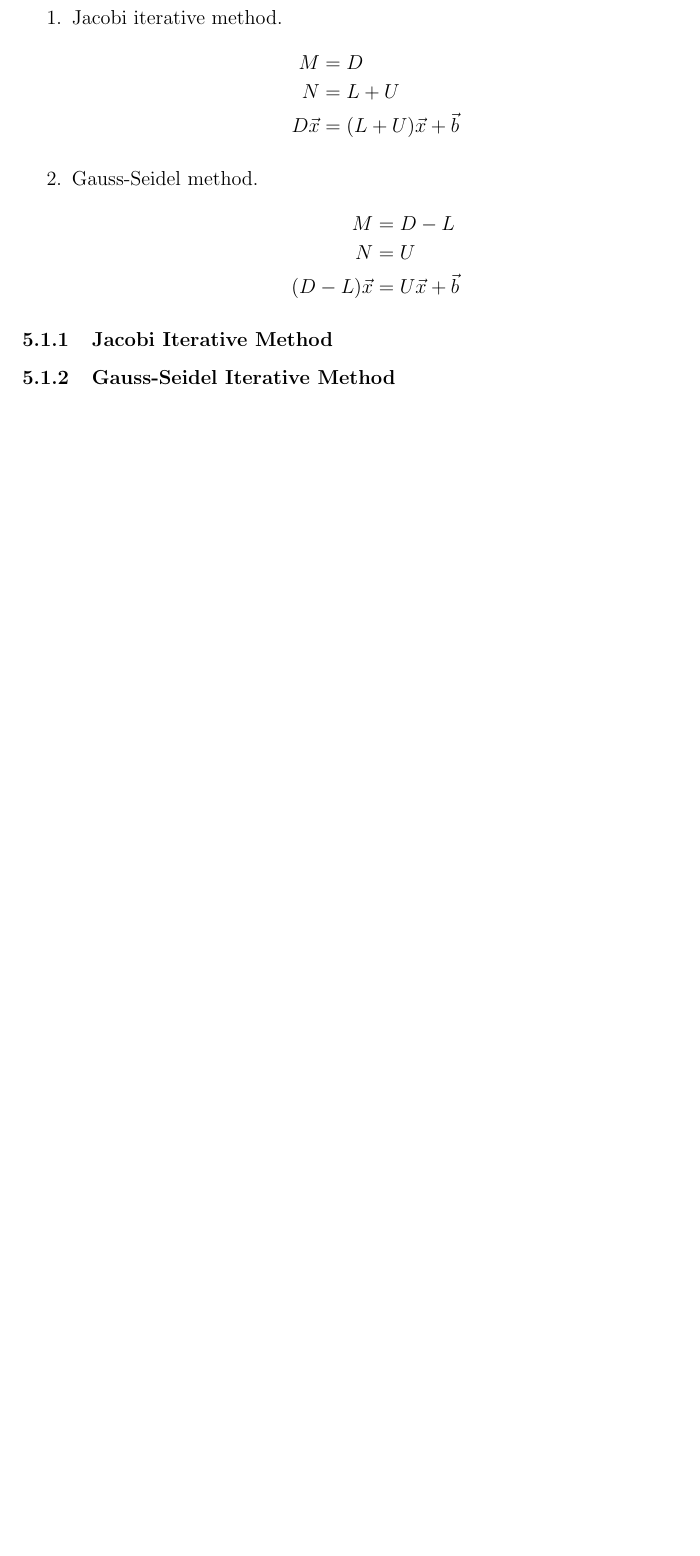
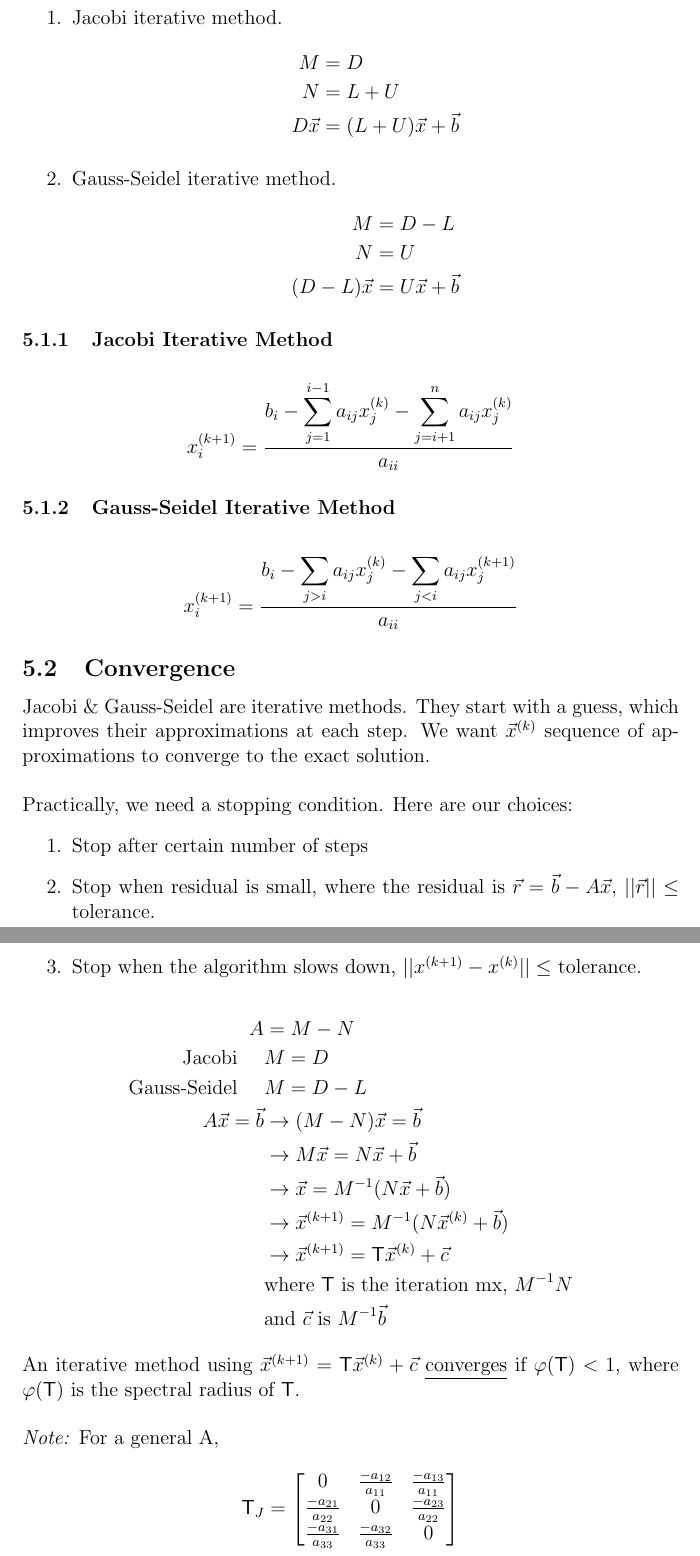
Before and after one commit to dan035-ucsd/MATH-102, a LaTeX document (math174.tex): part of page 14 of 14 before the commit and two parts of pages 14 and 15 of 15 after it, the two joined at a grey line, cut so that both start at the same text, the shorter picture padded with empty space. Compiled offline with pdfLaTeX.

Commit message:
Math 174 Lecture 8

```diff
--- a/math174.tex
+++ b/math174.tex
@@ -509,7 +509,7 @@ Let $A=D-L-U$, where D is diagonal, L is lower triangular, U is upper triangular
             D\vec x &= (L+U)\vec x +\vec b
         \end{align*}
 
-    \item Gauss-Seidel method.
+    \item Gauss-Seidel iterative method.
         \begin{align*}
             M&=D-L \\
             N&= U \\
@@ -518,6 +518,45 @@ Let $A=D-L-U$, where D is diagonal, L is lower triangular, U is upper triangular
 \end{enumerate}
 
 \subsubsection{Jacobi Iterative Method}
+\begin{align*}
+     x_i^{(k+1)}=\frac{b_i-\displaystyle\sum_{j=1}^{i-1}a_{ij}x^{(k)}_j-\sum_{j=i+1}^{n} a_{ij} x_j^{(k)}}{a_{ii}}
+\end{align*}
 \subsubsection{Gauss-Seidel Iterative Method}
+\begin{align*}
+    x_i^{(k+1)}=\frac{b_i-\displaystyle\sum_{j>i}^{}a_{ij}x^{(k)}_j-\sum_{j<i}^{} a_{ij} x_j^{(k+1)}}{a_{ii}}
+\end{align*}
 
+\subsection{Convergence}
+Jacobi \& Gauss-Seidel are iterative methods. They start with a guess, which improves their approximations at each step. We want $\vec x^{(k)}$
+sequence of approximations to converge to the exact solution. \\
+
+\noindent Practically, we need a stopping condition. Here are our choices:
+\begin{enumerate}
+    \item Stop after certain number of steps
+    \item Stop when residual is small, where the residual is $\vec r = \vec b - A\vec x$, $||\vec r|| \le$ tolerance.
+    \item Stop when the algorithm slows down, $||x^{(k+1)}-x^{(k)}||\le $ tolerance.
+\end{enumerate}
+\begin{align*}
+    A&=M-N \\
+    \text{Jacobi }\quad& M = D \\
+    \text{Gauss-Seidel }\quad& M = D - L \\
+    A\vec x = \vec b &\rightarrow (M-N)\vec x = \vec b \\
+    &\rightarrow M\vec x =N\vec x +\vec b \\
+    &\rightarrow \vec x = M^{-1} (N\vec x +\vec b) \\
+    &\rightarrow \vec x^{(k+1)}=M^{-1}(N\vec x^{(k)}+\vec b) \\
+    &\rightarrow \vec x^{(k+1)}=\mathsf{T} \vec x^{(k)}+\vec c \\
+    &\text{where } \mathsf{T} \text{ is the iteration mx, } M^{-1}N \\
+    &\text{and } \vec c \text{ is } M^{-1} \vec b
+\end{align*}
+
+\noindent An iterative method using  $\vec x ^{(k+1)} = \mathsf{T} \vec x ^{(k)} +\vec c$\ \underline{converges} if $\varphi(\mathsf{T})<1$, where $\varphi (\mathsf T)$ is the spectral radius of $\mathsf T$.\\
+
+\noindent \textit{Note:} For a general A,
+\begin{align*}
+    \mathsf{T}_J = \begin{bmatrix}
+        0 & \frac{-a_{12}}{a_{11}} & \frac{-a_{13}}{a_{11}} \\
+        \frac{-a_{21}}{a_{22}} & 0 & \frac{-a_{23}}{a_{22}} \\
+        \frac{-a_{31}}{a_{33}} & \frac{-a_{32}}{a_{33}} & 0
+    \end{bmatrix}
+\end{align*}
 \end{document}
```
Also changed, not shown: out_dir/math174.pdf, 1 other file.
